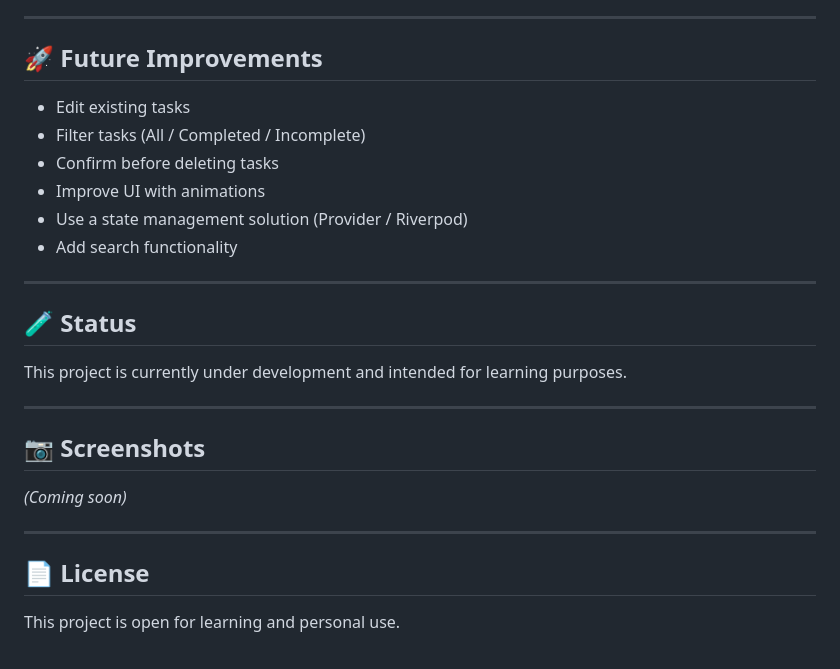
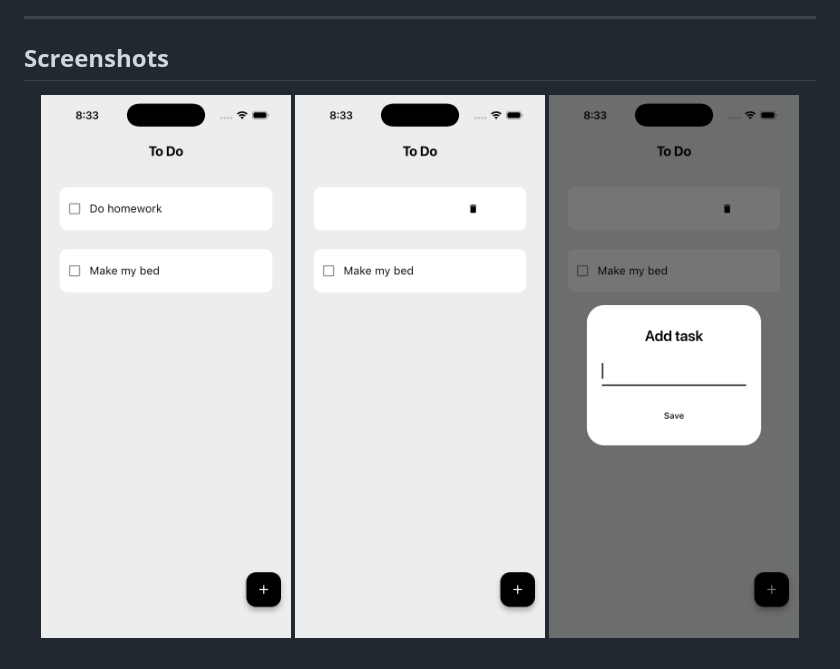
Before and after one commit to dimitrilahanas/flutter-todo-list, a Markdown page: README.md, the part around the change. Rendered like a GitHub page; pictures changed too: 1.png (added), 2.png (added), 3.png (added).

Commit message:
add(ReadMe): added images.

```diff
--- a/README.md
+++ b/README.md
@@ -56,29 +56,9 @@ This project was created to practice:
 
 ---
 
-## 🚀 Future Improvements
-
-- Edit existing tasks
-- Filter tasks (All / Completed / Incomplete)
-- Confirm before deleting tasks
-- Improve UI with animations
-- Use a state management solution (Provider / Riverpod)
-- Add search functionality
-
----
-
-## 🧪 Status
-
-This project is currently under development and intended for learning purposes.
-
----
-
-## 📷 Screenshots
-
-_(Coming soon)_
-
----
-
-## 📄 License
-
-This project is open for learning and personal use.
+## Screenshots
+<p align="center">
+<img src="1.png" alt="Main Page" width="250"/>
+<img src="2.png" alt="Main Page" width="250"/>
+<img src="3.png" alt="Creation Page" width="250"/>
+</p>
```
